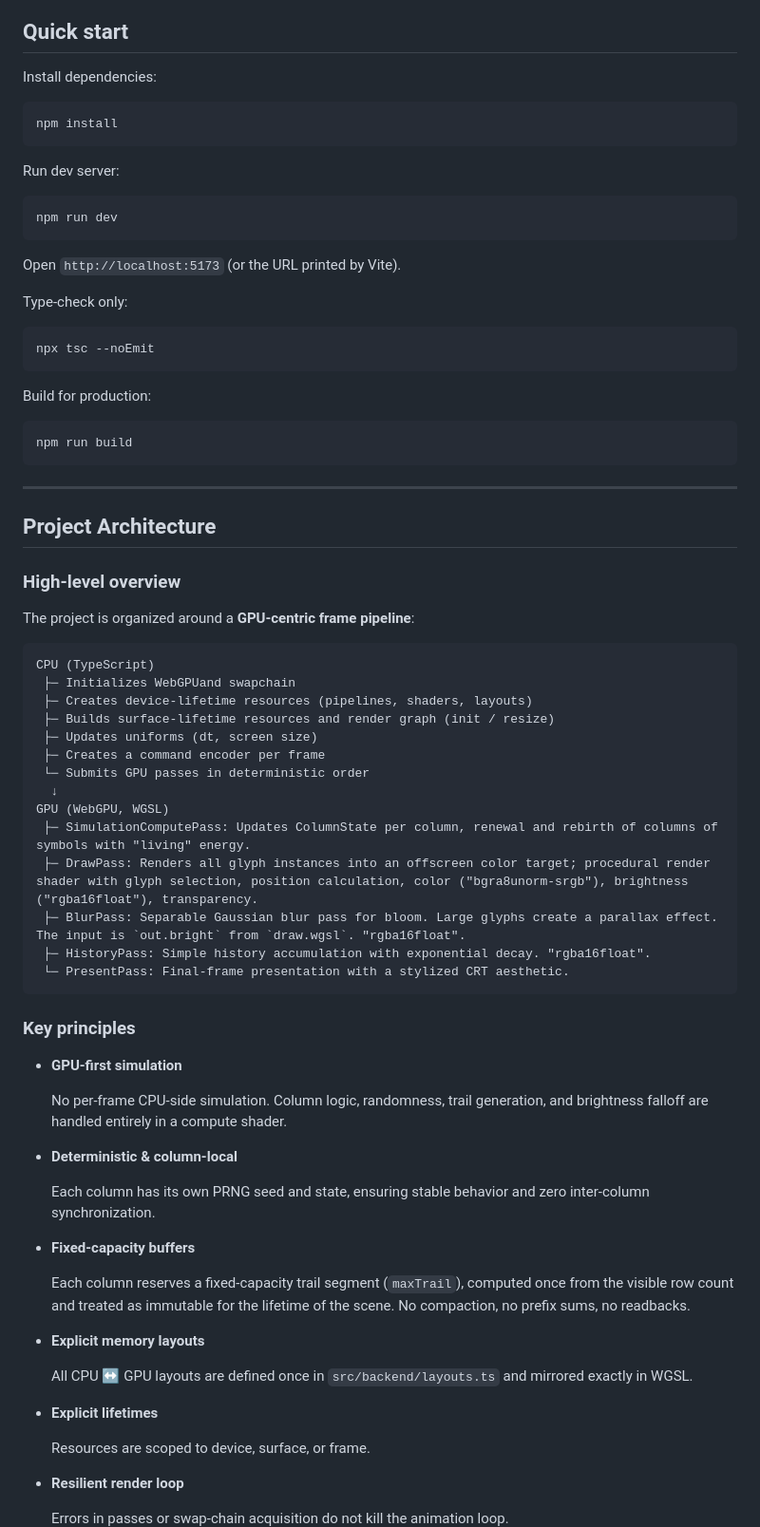
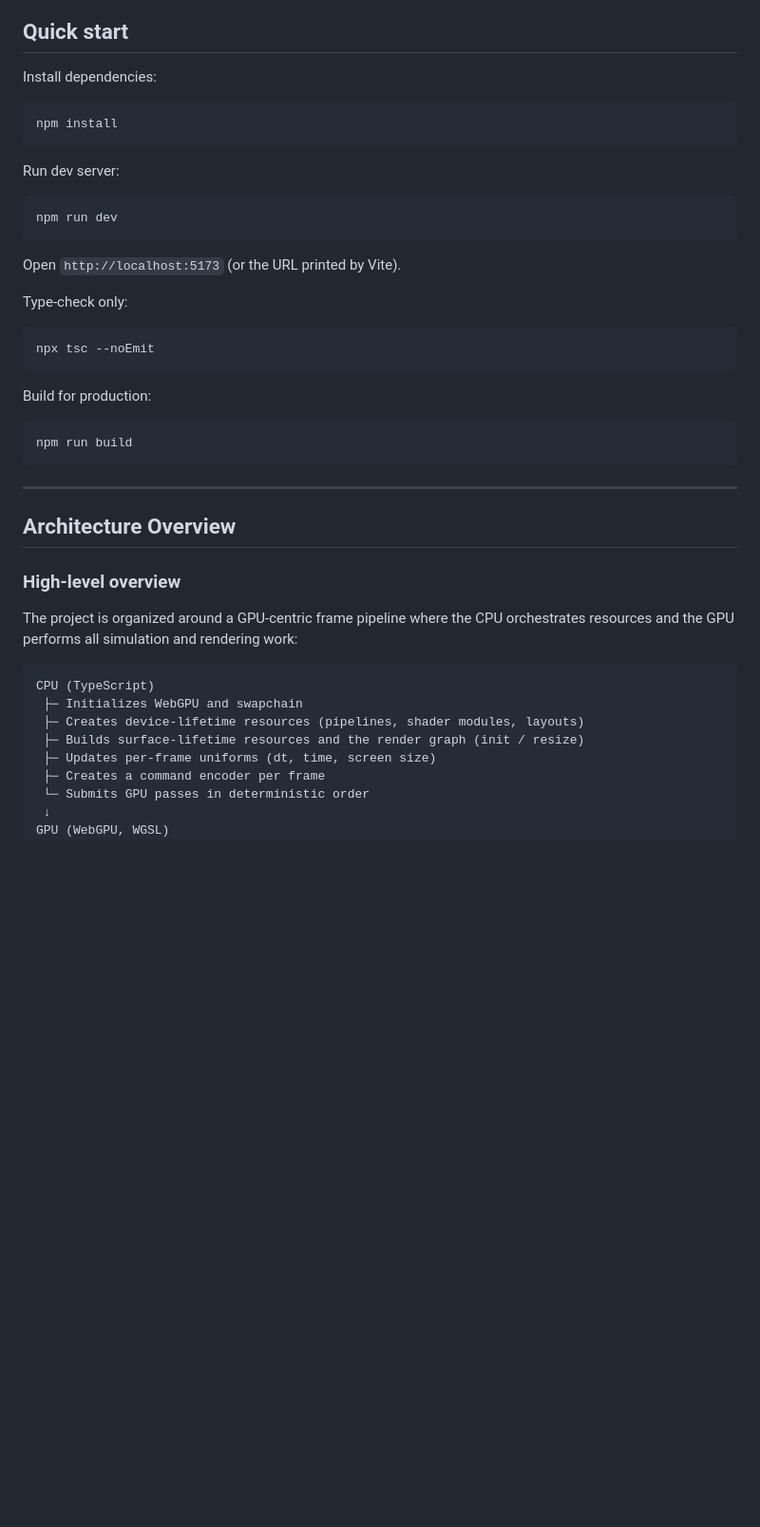
Before and after one commit to eyeDM/matrix-rain_ts, a Markdown page: README.md, the part around one of its changes. Shown at 95% size. Drawn GitHub-style; blank space fills up the shorter version.

````diff
--- a/README.md
+++ b/README.md
@@ -17,72 +17,40 @@ It is designed as a reference-quality example of modern WebGPU architecture for
 ## Quick start
 
 Install dependencies:
-```bash
+```shell
 npm install
 ```
 Run dev server:
-```bash
+```shell
 npm run dev
 ```
 Open `http://localhost:5173` (or the URL printed by Vite).
 
 Type-check only:
-```bash
+```shell
 npx tsc --noEmit
 ```
 
 Build for production:
-```bash
+```shell
 npm run build
 ```
 
 ---
 
-## Project Architecture
+## Architecture Overview
 
 ### High-level overview
 
-The project is organized around a **GPU-centric frame pipeline**:
+The project is organized around a GPU-centric frame pipeline where the CPU orchestrates resources and the GPU performs all simulation and rendering work:
+
 ```
 CPU (TypeScript)
- ├─ Initializes WebGPUand swapchain
- ├─ Creates device-lifetime resources (pipelines, shaders, layouts)
- ├─ Builds surface-lifetime resources and render graph (init / resize)
- ├─ Updates uniforms (dt, screen size)
+ ├─ Initializes WebGPU and swapchain
+ ├─ Creates device-lifetime resources (pipelines, shader modules, layouts)
+ ├─ Builds surface-lifetime resources and the render graph (init / resize)
+ ├─ Updates per-frame uniforms (dt, time, screen size)
  ├─ Creates a command encoder per frame
  └─ Submits GPU passes in deterministic order
-  ↓
+ ↓
 GPU (WebGPU, WGSL)
- ├─ SimulationComputePass: Updates ColumnState per column, renewal and rebirth of columns of symbols with "living" energy.
- ├─ DrawPass: Renders all glyph instances into an offscreen color target; procedural render shader with glyph selection, position calculation, color ("bgra8unorm-srgb"), brightness ("rgba16float"), transparency.
- ├─ BlurPass: Separable Gaussian blur pass for bloom. Large glyphs create a parallax effect. The input is `out.bright` from `draw.wgsl`. "rgba16float".
- ├─ HistoryPass: Simple history accumulation with exponential decay. "rgba16float".
- └─ PresentPass: Final-frame presentation with a stylized CRT aesthetic.
-```
-
-### Key principles
-
-- **GPU-first simulation**
-
-    No per-frame CPU-side simulation. Column logic, randomness, trail generation, and brightness falloff are handled entirely in a compute shader.
-
-- **Deterministic & column-local**
-
-    Each column has its own PRNG seed and state, ensuring stable behavior and zero inter-column synchronization.
-
-- **Fixed-capacity buffers**
-
-    Each column reserves a fixed-capacity trail segment (`maxTrail`), computed once from the visible row count and treated as immutable for the lifetime of the scene. No compaction, no prefix sums, no readbacks.
-
-- **Explicit memory layouts**
-
-    All CPU ↔ GPU layouts are defined once in `src/backend/layouts.ts` and mirrored exactly in WGSL.
-
-- **Explicit lifetimes**
-
-    Resources are scoped to device, surface, or frame.
-
-- **Resilient render loop**
-
-    Errors in passes or swap-chain acquisition do not kill the animation loop.
-
````
Also changed, not shown: other parts of README.md (+60 -57 lines), ai-prompts/update-readme.md (added, +4 -0 lines).
